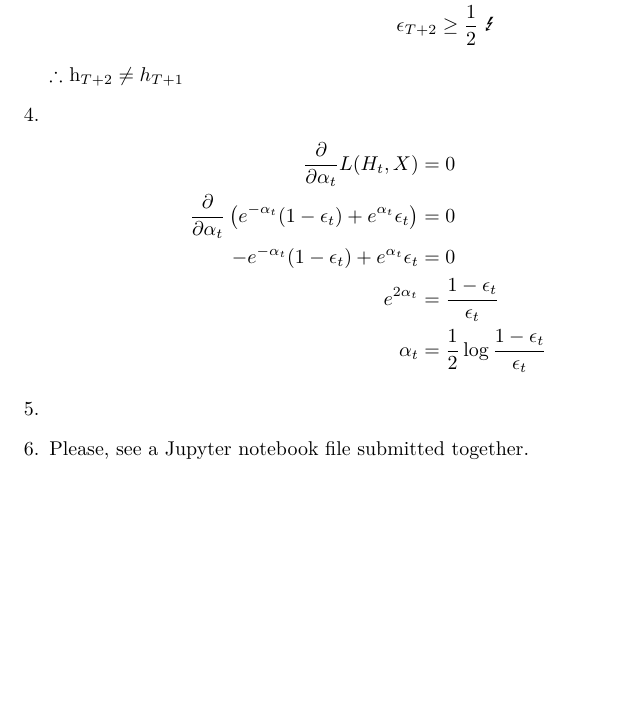
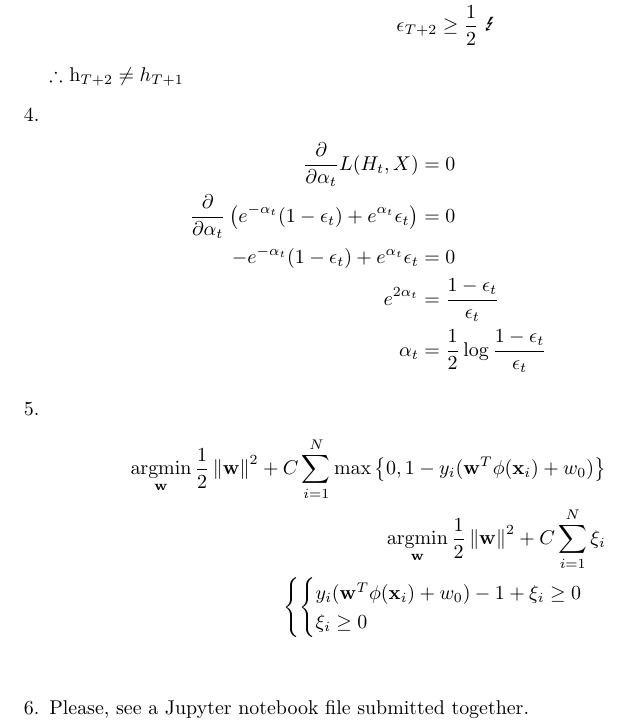
Before and after one commit to ytoyama/intro_to_sml, a LaTeX document (3/notes.tex): part of page 2 of 2, cut so that both start at the same text, the shorter picture padded with empty space. Compiled offline with XeLaTeX.

Commit message:
Start writing problem 5 solution

```diff
--- a/3/notes.tex
+++ b/3/notes.tex
@@ -82,6 +82,15 @@
     \end{align*}
 
   \item
+    \begin{align*}
+      \argmin_\w \frac{1}{2} \norm{\w}^2
+      + C \sum_{i=1}^N \max \left\{ 0, 1 - y_i (\w^T \phi(\x_i) + w_0) \right\} \\
+      \argmin_\w \frac{1}{2} \norm{\w}^2 + C \sum_{i=1}^N \xi_i \\
+      \left\{ \begin{cases}
+        y_i (\w^T \phi(\x_i) + w_0) - 1 + \xi_i \ge 0 \\
+        \xi_i \ge 0
+      \end{cases} \right. \\
+    \end{align*}
 
   \item
     Please, see a Jupyter notebook file submitted together.
```
Also changed, not shown: 3/notes.pdf.
